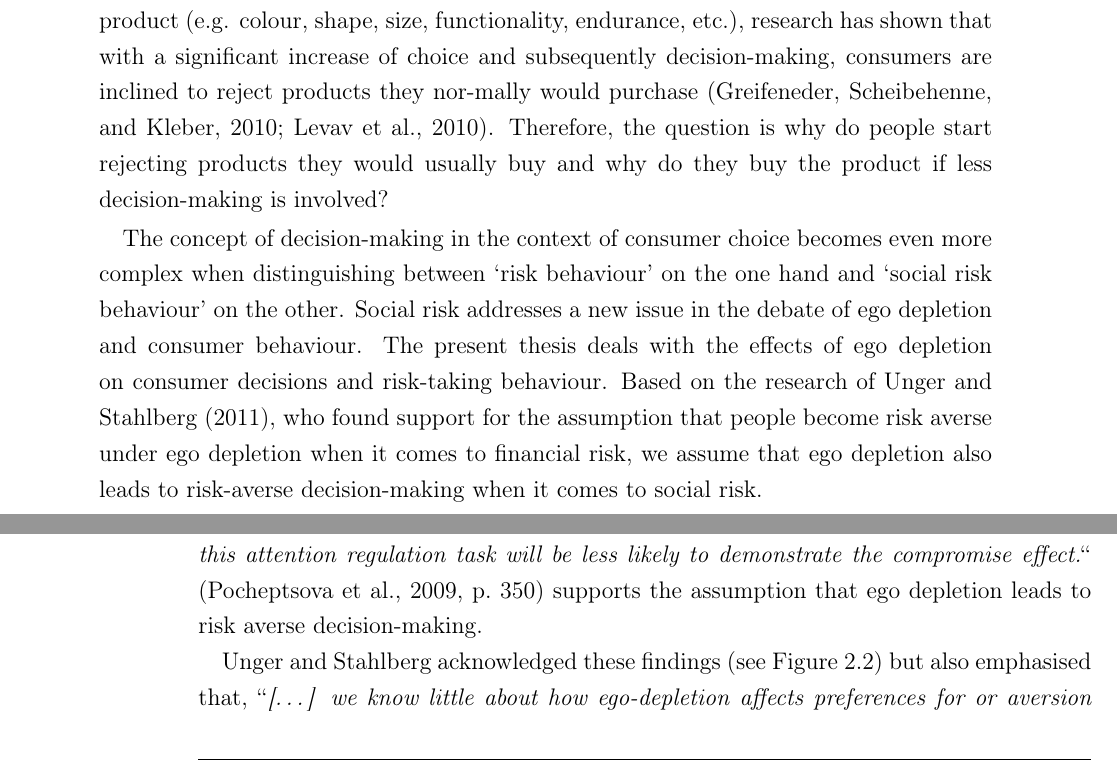
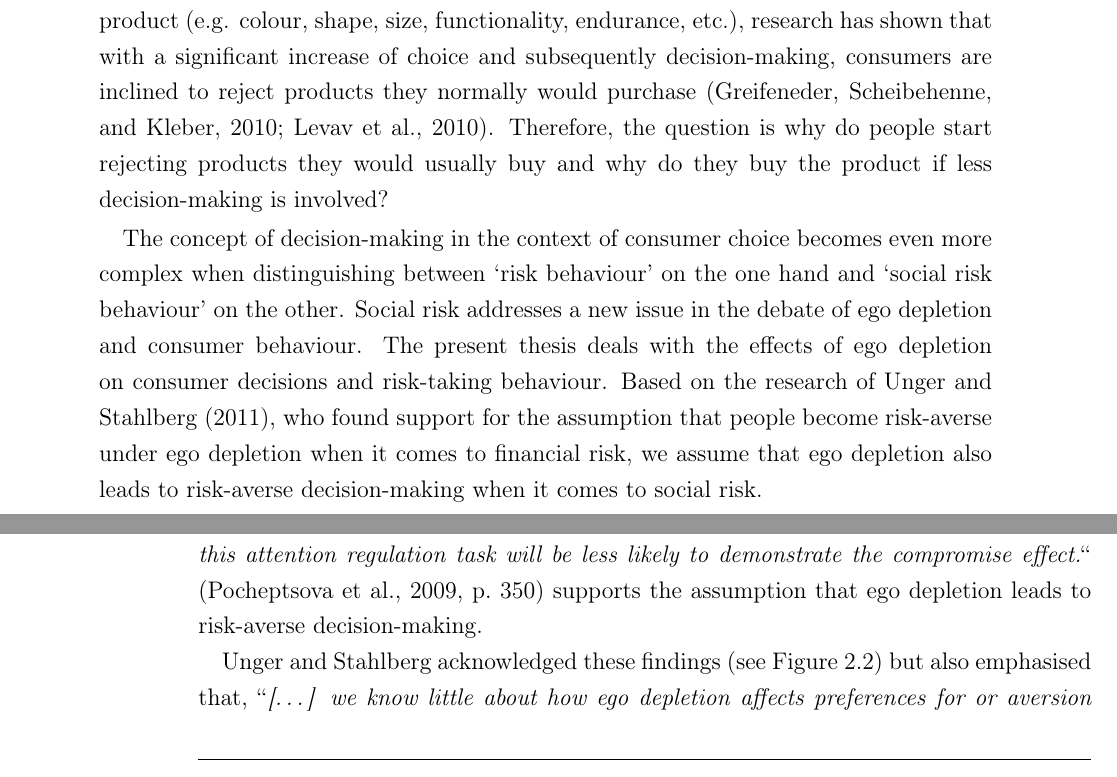
Before and after one commit to DrBones/chichthesis, a LaTeX thesis (main.tex, which reads effectsofdepletion.tex, egodepletioninanutshell.tex): two parts of pages 5 and 12 of 15, joined at a grey line, cut so that both start at the same text. Compiled offline with pdfLaTeX.

Commit message:
correct - issues

```diff
--- a/effectsofdepletion.tex
+++ b/effectsofdepletion.tex
@@ -46,7 +46,7 @@ They came to the conclusion, that depletion in general, which was generated by a
 	\includegraphics[width=0.9\textwidth]{images/mainpropositions.png}
   \caption{Main Propositions of the five experiments in regard to ego depletion \citep{pocheptsova2009deciding}}\label{fig:mainpropositions}
 \end{figure}
-Figure \ref{fig:mainpropositions} displays the result of the five experiments. Especially experiment 2 (“\emph{The ob-served effect on choice suggests that the scope of this resource is not constrained to self-regulation activities but also extends to decision-making}“ \citep[p.~350]{pocheptsova2009deciding} and experiment 3 (“\emph{[\ldots] participants whose resources are depleted by this attention regulation task will be less likely to demonstrate the compromise effect.}“ \citep[p.~350]{pocheptsova2009deciding} supports the assumption that ego depletion leads to risk averse decision-making.\par
-Unger and Stahlberg acknowledged these findings (see Figure \ref{fig:twostreams}) but also emphasised that, “\emph{[\ldots] we know little about how ego-depletion affects preferences for or aversion to risky decision alternatives [\ldots]}“ \citep[p.~29]{unger2011ego}. Putting investment scenarios after a depletion task (self-regulation) at hand, Unger and Stahlberg presumed that the depleted subjects would behave risk-averse. Although the conducted experiments confirmed a decrease in risk behaviour in general, the assumption on risk seeking and risk-avoidance strategies could not find support.
+Figure \ref{fig:mainpropositions} displays the result of the five experiments. Especially experiment 2 (“\emph{The ob-served effect on choice suggests that the scope of this resource is not constrained to self-regulation activities but also extends to decision-making}“ \citep[p.~350]{pocheptsova2009deciding} and experiment 3 (“\emph{[\ldots] participants whose resources are depleted by this attention regulation task will be less likely to demonstrate the compromise effect.}“ \citep[p.~350]{pocheptsova2009deciding} supports the assumption that ego depletion leads to risk-averse decision-making.\par
+Unger and Stahlberg acknowledged these findings (see Figure \ref{fig:twostreams}) but also emphasised that, “\emph{[\ldots] we know little about how ego depletion affects preferences for or aversion to risky decision alternatives [\ldots]}“ \citep[p.~29]{unger2011ego}. Putting investment scenarios after a depletion task (self-regulation) at hand, Unger and Stahlberg presumed that the depleted subjects would behave risk-averse. Although the conducted experiments confirmed a decrease in risk-behaviour in general, the assumption on risk seeking and risk-avoidance strategies could not find support.
 
 \section{Terminology of Risk and Social Risk}
--- a/egodepletioninanutshell.tex
+++ b/egodepletioninanutshell.tex
@@ -1,8 +1,8 @@
 %!TEX root = main.tex
 \onehalfspacing
 Should I get up, or should I stay in bed for another five minutes? Should I wear my blue or my black jeans today? “\emph{Should I stay or should I go?}” (The Clash, 1982). The average adult human makes approximately 20.000 decisions a day \citep{toennemann2008}. Most of them are everyday choices, which are made almost subconsciously. However, some of those decisions have greater impact on someone’s life than others. Therefore, difficult choices often ask for a balanced decision process or even include taking a calculated risk.\par
-Risk behaviour in decision-making is a potentially interesting field of research for enterprises \citep{baumeister2002yielding} when it comes to online purchase. How does online shopping modify consumer behaviour and how can adjustment to the needs of customers look like? Although it appears that consumers demand more choice in every product (e.g. colour, shape, size, functionality, endurance, etc.), research has shown that with a significant increase of choice and subsequently decision-making, consumers are inclined to reject products they nor-mally would purchase \citep{greifeneder2010less,levav2010order}. Therefore, the question is why do people start rejecting products they would usually buy and why do they buy the product if less decision-making is involved?\par
-The concept of decision-making in the context of consumer choice becomes even more complex when distinguishing between ‘risk behaviour’ on the one hand and ‘social risk behaviour’ on the other. Social risk addresses a new issue in the debate of ego depletion and consumer behaviour. The present thesis deals with the effects of ego depletion on consumer decisions and risk-taking behaviour. Based on the research of Unger and Stahlberg (2011), who found support for the assumption that people become risk averse under ego depletion when it comes to financial risk, we assume that ego depletion also leads to risk-averse decision-making when it comes to social risk.\par
+Risk behaviour in decision-making is a potentially interesting field of research for enterprises \citep{baumeister2002yielding} when it comes to online purchase. How does online shopping modify consumer behaviour and how can adjustment to the needs of customers look like? Although it appears that consumers demand more choice in every product (e.g. colour, shape, size, functionality, endurance, etc.), research has shown that with a significant increase of choice and subsequently decision-making, consumers are inclined to reject products they normally would purchase \citep{greifeneder2010less,levav2010order}. Therefore, the question is why do people start rejecting products they would usually buy and why do they buy the product if less decision-making is involved?\par
+The concept of decision-making in the context of consumer choice becomes even more complex when distinguishing between ‘risk behaviour’ on the one hand and ‘social risk behaviour’ on the other. Social risk addresses a new issue in the debate of ego depletion and consumer behaviour. The present thesis deals with the effects of ego depletion on consumer decisions and risk-taking behaviour. Based on the research of Unger and Stahlberg (2011), who found support for the assumption that people become risk-averse under ego depletion when it comes to financial risk, we assume that ego depletion also leads to risk-averse decision-making when it comes to social risk.\par
 In order to provide a brief introduction into the theoretical foundations of this thesis, Chapter 2 is dedicated to closer examine the research on ego depletion, self-regulation, decision-making, as well as risk and social risk. The second chapter will also include a precise definition of the term ‘social risk’ (as used in this thesis) versus ‘risk’ in order to clearly dissociate both concepts. \par
 Chapter 3 is dedicated to the empirical research. It includes a description of the pre test that will be administered in order to determine and finally select products that involve a low and a high social risk, respectively, to be used in the final survey. Furthermore, a similar procedure will be used in order to design possible imaginary scenarios that involve the same levels of social risk. The aim is to design a questionnaire in which participants will have to decide between two products or two scenarios, which either involve a relatively low level of social risk or a relatively high level of social risk. A distinction is made between social risk in decision-making \citep{danziger2011extraneous} (i.e. scenarios) and social risk in consumer decisions (i.e. products) with the intention to distinguish between potential implications of social risk.\par
 With a pre-approved selection of products and scenarios containing the two different so-cial risk conditions, Chapter 3 will also present the design of the questionnaire itself. The design process will furthermore include the selection of a depletion task to controllingly ma-nipulate participants’ ability for self-regulation and a self-evaluation measure in order to assess participants’ consumer behaviour and the perception on their ability (or lack of ability) of self-regulation. This information might provide us with data regarding the subject’s self-perception.\par
```
Also changed, not shown: effectsofdepletion.tex (8 more changed lines), 1 other file.
